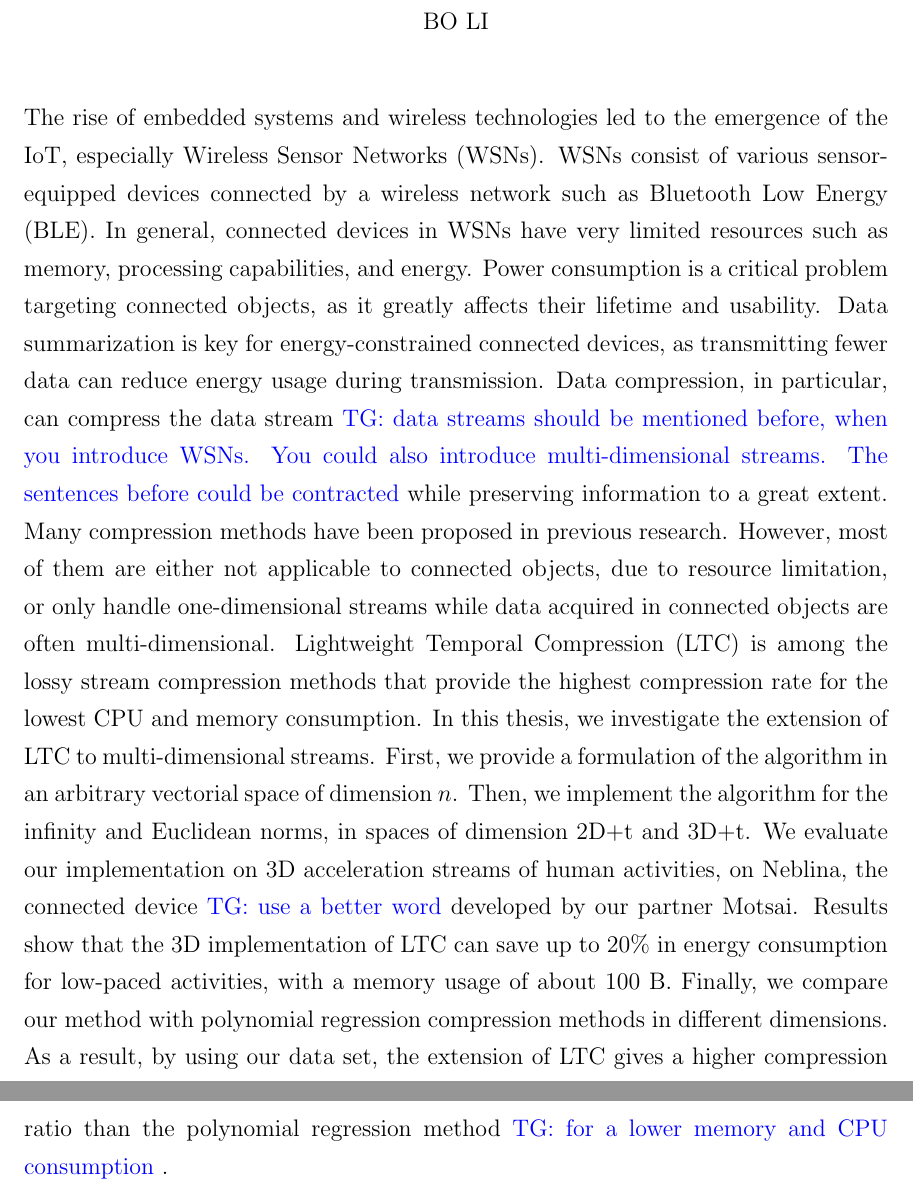
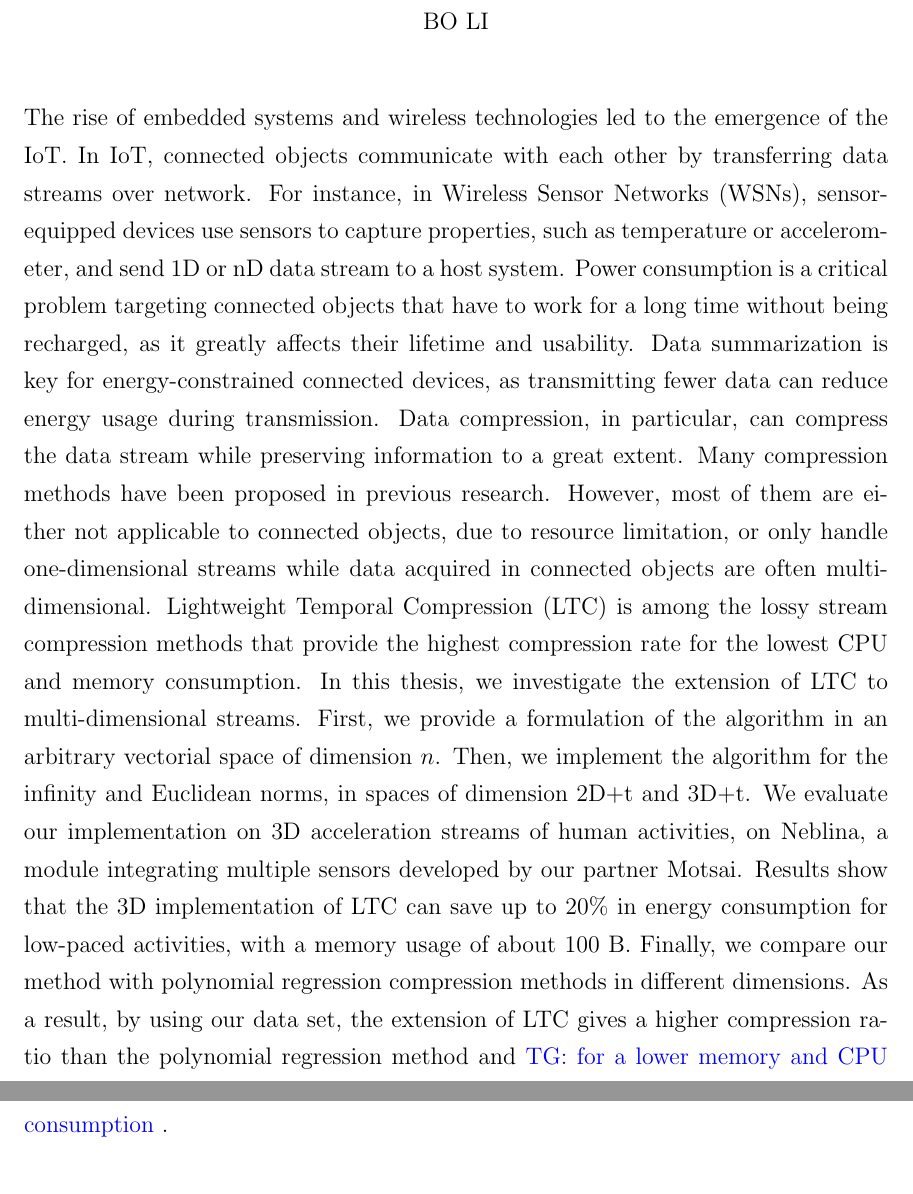
Before and after one commit to big-data-lab-team/report-data-streams, a LaTeX thesis (cuthesis.tex, which reads pages/abstract.tex): two parts of pages 3 and 4 of 58, joined at a grey line, cut so that both start at the same text. Compiled offline with pdfLaTeX.

Commit message:
revised abstract

```diff
--- a/pages/abstract.tex
+++ b/pages/abstract.tex
@@ -1,33 +1,36 @@
 \begin{abstract}
-The rise of embedded systems and wireless technologies led to the emergence of the
-\acrshort{iot}, especially \acrfull{wsn}. \acrshort{wsn} consist of various
-sensor-equipped devices connected by a wireless network such as \acrfull{ble}.
-In general, connected devices in \acrshort{wsn} have very limited resources
-such as memory, processing capabilities, and energy. Power consumption is a
-critical problem targeting connected objects, as it greatly affects their lifetime
-and usability. Data
-summarization is key for energy-constrained connected devices, as
+% The rise of embedded systems and wireless technologies led to the emergence of the
+% \acrshort{iot}, especially \acrfull{wsn}.
+The rise of embedded systems and wireless technologies led to the emergence of
+the \acrshort{iot}. In \acrshort{iot}, connected objects communicate with each
+other by transferring data streams over network. For instance, in \acrfull{wsn},
+sensor-equipped devices use sensors to capture properties, such as temperature
+or accelerometer, and send 1D or nD data stream to a host system. Power
+consumption is a critical problem targeting connected objects that have to work
+for a long time without being recharged, as it greatly affects their lifetime
+and usability.
+Data summarization is key for energy-constrained connected devices, as
 transmitting fewer data can reduce energy usage during transmission. Data
-compression, in particular, can compress the
-data stream \TG{data streams should be mentioned before, when you introduce WSNs. You could also
-introduce multi-dimensional streams. The sentences before could be contracted} while
-preserving information to a great extent.
- Many compression methods have been
-proposed in previous research. However, most of them are either not applicable to
-connected objects, due to resource limitation, or only handle one-dimensional
-streams while data acquired in connected objects are often multi-dimensional.
-\acrfull{ltc} is among the lossy stream compression methods that provide the
-highest compression rate for the lowest CPU and memory consumption.
-In this thesis, we investigate the extension of LTC to multi-dimensional streams. First,
-we provide a formulation of the algorithm in an arbitrary vectorial space of
-dimension $n$.  Then, we implement the algorithm for the infinity and Euclidean
-norms, in spaces of dimension 2D+t and 3D+t. We evaluate our implementation on
-3D acceleration streams of human activities, on Neblina, the connected device \TG{use a better word}
-developed by our partner Motsai.  Results show that the 3D
-implementation of \acrshort{ltc} can save up to 20\% in energy consumption for
-low-paced activities, with a memory usage of about 100~B. Finally, we compare
-our method with polynomial regression
-compression methods in different dimensions. As a result, by using our data set,
-the extension of LTC gives a higher compression ratio than the polynomial
-regression method \TG{for a lower memory and CPU consumption}.
+compression, in particular, can compress the data stream while preserving
+information to a great extent.
+% \TG{data streams should be mentioned before, when you introduce WSNs. You could also
+% introduce multi-dimensional streams. The sentences before could be contracted}
+Many compression methods have been proposed in previous research. However, most
+of them are either not applicable to connected objects, due to resource
+limitation, or only handle one-dimensional streams while data acquired in
+connected objects are often multi-dimensional. \acrfull{ltc} is among the lossy
+stream compression methods that provide the highest compression rate for the
+lowest CPU and memory consumption.
+In this thesis, we investigate the extension of LTC to multi-dimensional
+streams. First, we provide a formulation of the algorithm in an arbitrary
+vectorial space of dimension $n$.  Then, we implement the algorithm for the
+infinity and Euclidean norms, in spaces of dimension 2D+t and 3D+t. We evaluate
+our implementation on 3D acceleration streams of human activities, on Neblina, a
+module integrating multiple sensors developed by our partner Motsai.  Results
+show that the 3D implementation of \acrshort{ltc} can save up to 20\% in energy
+consumption for low-paced activities, with a memory usage of about 100~B.
+Finally, we compare our method with polynomial regression compression methods in
+different dimensions. As a result, by using our data set, the extension of LTC
+gives a higher compression ratio than the polynomial regression method and
+\TG{for a lower memory and CPU consumption}.
 \end{abstract}
```
